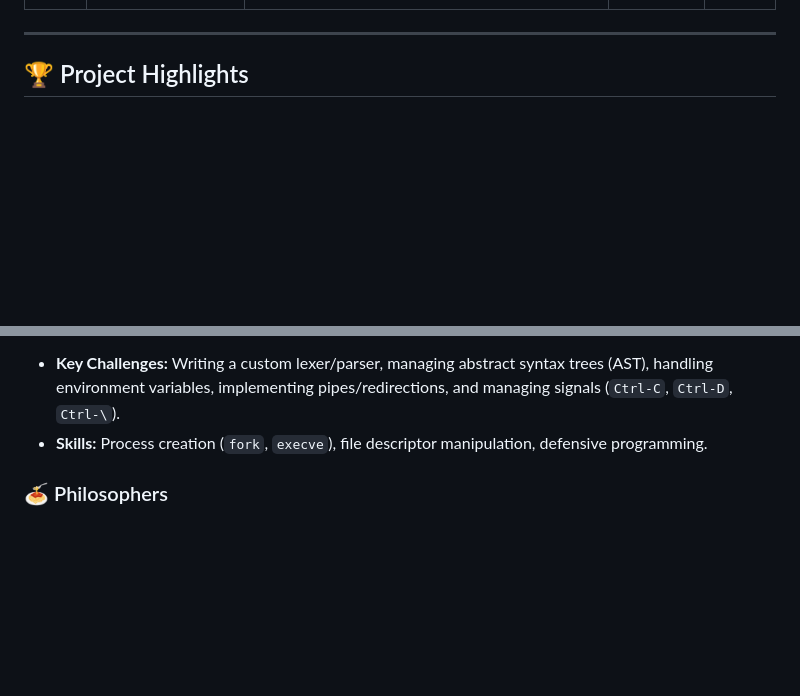
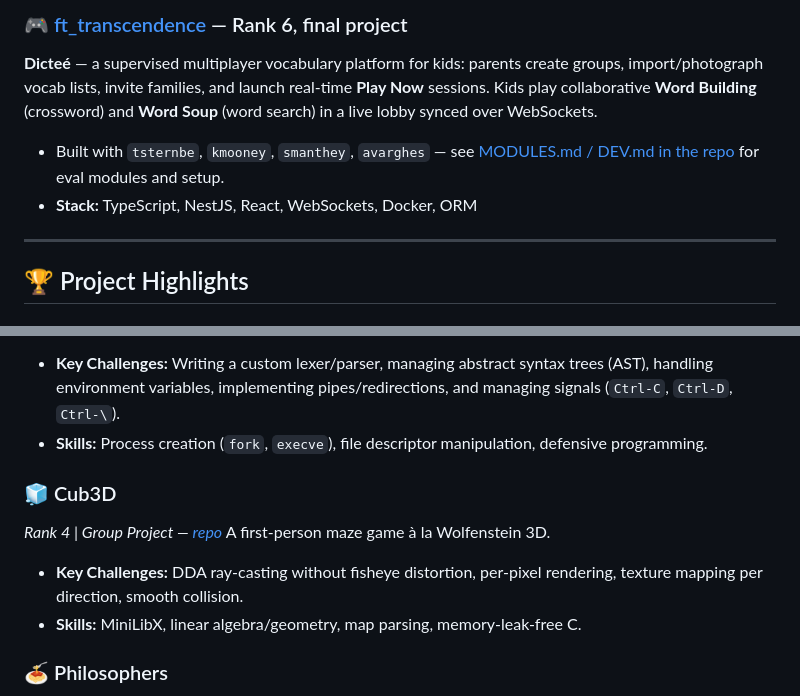
Before and after one commit to Kopfdreher/42-Berlin, a Markdown page: README.md, 2 parts joined by grey strips. Rendered like a GitHub page; blank space fills up the shorter version.

```diff
--- a/README.md
+++ b/README.md
@@ -35,3 +66,7 @@ Currently, I am working on **Rank 5**.
+### 🎮 [ft_transcendence](https://github.com/Kopfdreher/ft_transcendence) — Rank 6, final project
+**Dicteé** — a supervised multiplayer vocabulary platform for kids: parents create groups, import/photograph vocab lists, invite families, and launch real-time **Play Now** sessions. Kids play collaborative **Word Building** (crossword) and **Word Soup** (word search) in a live lobby synced over WebSockets.
+* Built with `tsternbe`, `kmooney`, `smanthey`, `avarghes` — see [MODULES.md / DEV.md in the repo](https://github.com/Kopfdreher/ft_transcendence) for eval modules and setup.
+* **Stack:** TypeScript, NestJS, React, WebSockets, Docker, ORM
 
 ---
 
@@ -43,6 +78,12 @@ Currently, I am working on **Rank 5**.
 A surprisingly complex project requiring us to recreate a functional Unix shell (like bash).
 * **Key Challenges:** Writing a custom lexer/parser, managing abstract syntax trees (AST), handling environment variables, implementing pipes/redirections, and managing signals (`Ctrl-C`, `Ctrl-D`, `Ctrl-\`).
 * **Skills:** Process creation (`fork`, `execve`), file descriptor manipulation, defensive programming.
+
+### 🧊 Cub3D
+*Rank 4 | Group Project — [repo](https://github.com/Kopfdreher/cub3d)*
+A first-person maze game à la Wolfenstein 3D.
+* **Key Challenges:** DDA ray-casting without fisheye distortion, per-pixel rendering, texture mapping per direction, smooth collision.
+* **Skills:** MiniLibX, linear algebra/geometry, map parsing, memory-leak-free C.
 
 ### 🍝 Philosophers
 *Rank 3 | Concurrency*
```
Also changed, not shown: other parts of README.md (+63 -17 lines).
